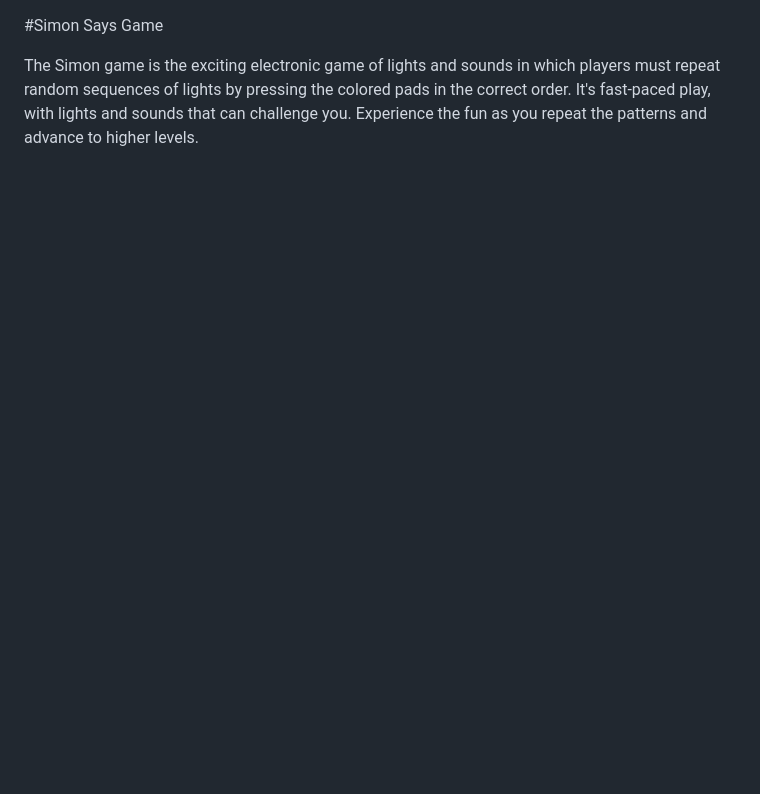
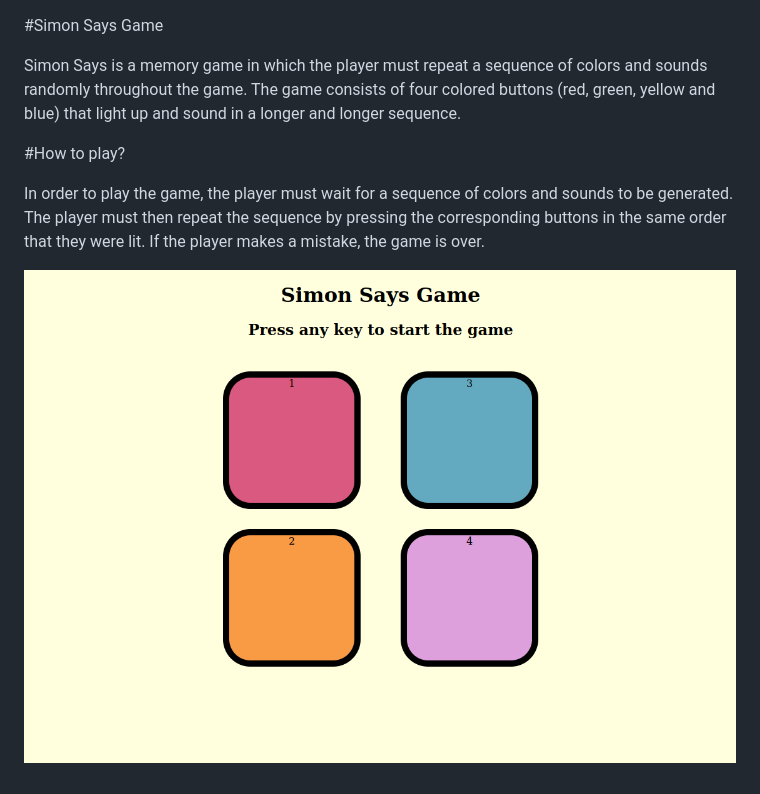
Before and after one commit to Azaz50/simon_game, a Markdown page: README.md, the part around the change. Rendered like a GitHub page; pictures changed too: simon_game-1.png (added); blank space fills up the shorter version.

Commit message:
changes in styles.css and added images in README.md file

```diff
--- a/README.md
+++ b/README.md
@@ -1,3 +1,9 @@
 #Simon Says Game
 
-The Simon game is the exciting electronic game of lights and sounds in which players must repeat random sequences of lights by pressing the colored pads in the correct order. It's fast-paced play, with lights and sounds that can challenge you. Experience the fun as you repeat the patterns and advance to higher levels.
+Simon Says is a memory game in which the player must repeat a sequence of colors and sounds randomly throughout the game. The game consists of four colored buttons (red, green, yellow and blue) that light up and sound in a longer and longer sequence.
+
+#How to play?
+
+In order to play the game, the player must wait for a sequence of colors and sounds to be generated. The player must then repeat the sequence by pressing the corresponding buttons in the same order that they were lit. If the player makes a mistake, the game is over.
+
+![Alt text](simon_game-1.png)
```
Also changed, not shown: 1 other file.
